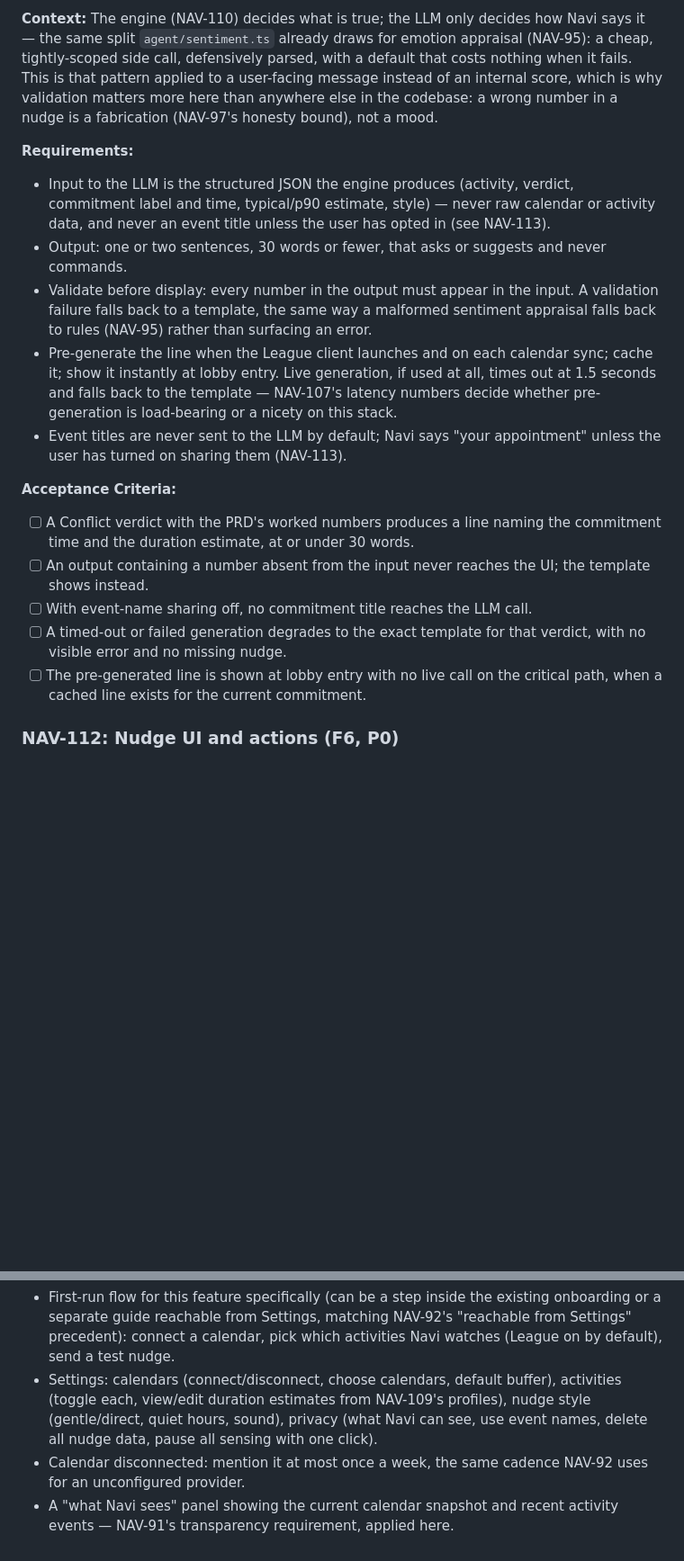
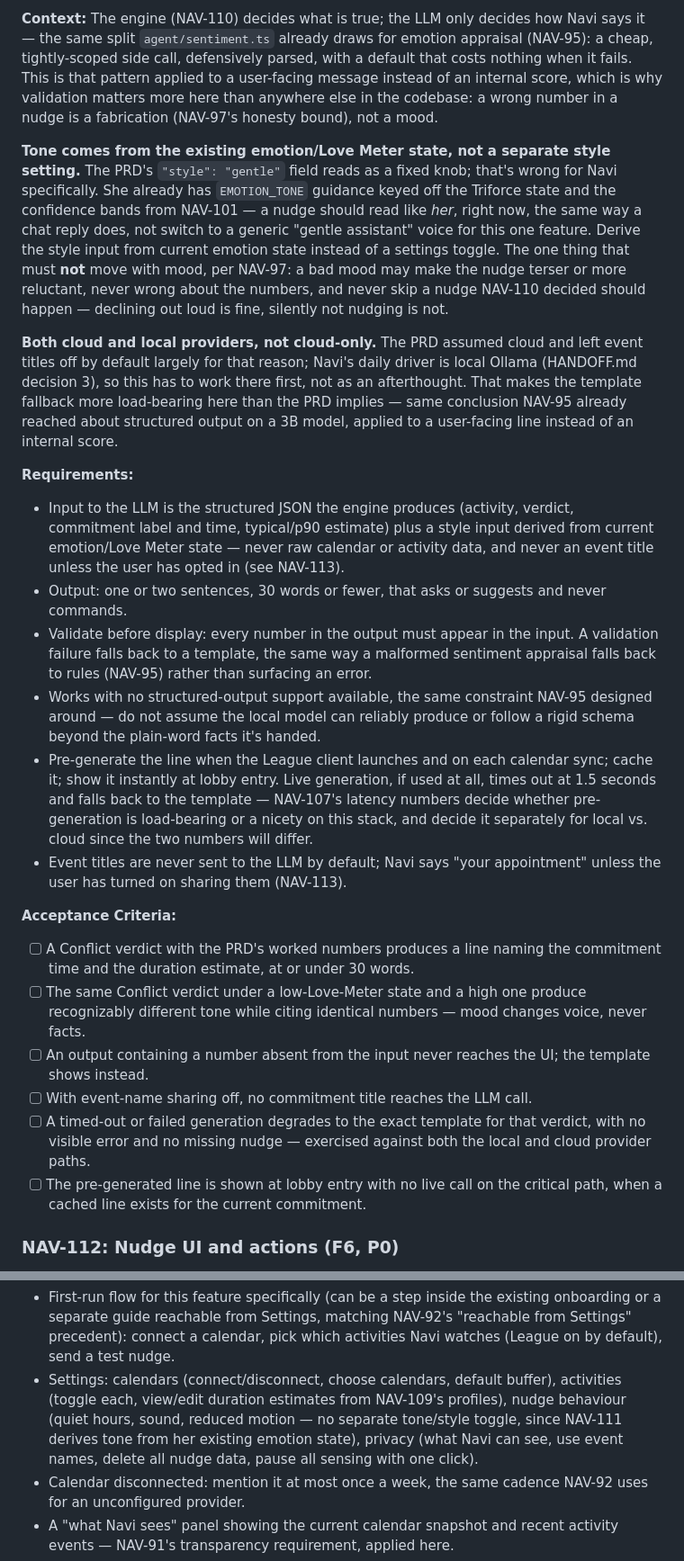
Before and after one commit to Ghigog/navi-agent, a Markdown page: backlog.md, 2 parts joined by grey strips. Shown at 90% size. GitHub-like rendering; blank space fills up the shorter version.

```diff
--- a/backlog.md
+++ b/backlog.md
@@ -1282,29 +1306,53 @@ applied to a user-facing message instead of an internal score, which is why vali
 here than anywhere else in the codebase: a wrong number in a nudge is a fabrication (NAV-97's
 honesty bound), not a mood.
 
+**Tone comes from the existing emotion/Love Meter state, not a separate style setting.** The PRD's
+`"style": "gentle"` field reads as a fixed knob; that's wrong for Navi specifically. She already
+has `EMOTION_TONE` guidance keyed off the Triforce state and the confidence bands from NAV-101 —
+a nudge should read like *her*, right now, the same way a chat reply does, not switch to a
+generic "gentle assistant" voice for this one feature. Derive the style input from current emotion
+state instead of a settings toggle. The one thing that must **not** move with mood, per NAV-97: a
+bad mood may make the nudge terser or more reluctant, never wrong about the numbers, and never
+skip a nudge NAV-110 decided should happen — declining out loud is fine, silently not nudging is
+not.
+
+**Both cloud and local providers, not cloud-only.** The PRD assumed cloud and left event titles off
+by default largely for that reason; Navi's daily driver is local Ollama (HANDOFF.md decision 3),
+so this has to work there first, not as an afterthought. That makes the template fallback more
+load-bearing here than the PRD implies — same conclusion NAV-95 already reached about structured
+output on a 3B model, applied to a user-facing line instead of an internal score.
+
 **Requirements:**
 - Input to the LLM is the structured JSON the engine produces (activity, verdict, commitment label
-  and time, typical/p90 estimate, style) — never raw calendar or activity data, and never an event
-  title unless the user has opted in (see NAV-113).
+  and time, typical/p90 estimate) plus a style input derived from current emotion/Love Meter state
+  — never raw calendar or activity data, and never an event title unless the user has opted in
+  (see NAV-113).
 - Output: one or two sentences, 30 words or fewer, that asks or suggests and never commands.
 - Validate before display: every number in the output must appear in the input. A validation
   failure falls back to a template, the same way a malformed sentiment appraisal falls back to
   rules (NAV-95) rather than surfacing an error.
+- Works with no structured-output support available, the same constraint NAV-95 designed around —
+  do not assume the local model can reliably produce or follow a rigid schema beyond the plain-word
+  facts it's handed.
 - Pre-generate the line when the League client launches and on each calendar sync; cache it; show
   it instantly at lobby entry. Live generation, if used at all, times out at 1.5 seconds and falls
   back to the template — NAV-107's latency numbers decide whether pre-generation is load-bearing or
-  a nicety on this stack.
+  a nicety on this stack, and decide it separately for local vs. cloud since the two numbers will
+  differ.
 - Event titles are never sent to the LLM by default; Navi says "your appointment" unless the user
   has turned on sharing them (NAV-113).
 
 **Acceptance Criteria:**
 - [ ] A Conflict verdict with the PRD's worked numbers produces a line naming the commitment time
       and the duration estimate, at or under 30 words.
+- [ ] The same Conflict verdict under a low-Love-Meter state and a high one produce recognizably
+      different tone while citing identical numbers — mood changes voice, never facts.
 - [ ] An output containing a number absent from the input never reaches the UI; the template shows
       instead.
 - [ ] With event-name sharing off, no commitment title reaches the LLM call.
 - [ ] A timed-out or failed generation degrades to the exact template for that verdict, with no
-      visible error and no missing nudge.
+      visible error and no missing nudge — exercised against both the local and cloud provider
+      paths.
 - [ ] The pre-generated line is shown at lobby entry with no live call on the critical path, when a
       cached line exists for the current commitment.
 
@@ -1361,9 +1409,10 @@ toggle instead of macOS permissions and the accessibility tree.
   connect a calendar, pick which activities Navi watches (League on by default), send a test
   nudge.
 - Settings: calendars (connect/disconnect, choose calendars, default buffer), activities (toggle
-  each, view/edit duration estimates from NAV-109's profiles), nudge style (gentle/direct, quiet
-  hours, sound), privacy (what Navi can see, use event names, delete all nudge data, pause all
-  sensing with one click).
+  each, view/edit duration estimates from NAV-109's profiles), nudge behaviour (quiet hours,
+  sound, reduced motion — no separate tone/style toggle, since NAV-111 derives tone from her
+  existing emotion state), privacy (what Navi can see, use event names, delete all nudge data,
+  pause all sensing with one click).
 - Calendar disconnected: mention it at most once a week, the same cadence NAV-92 uses for an
   unconfigured provider.
 - A "what Navi sees" panel showing the current calendar snapshot and recent activity events —
```
Also changed, not shown: other parts of backlog.md (+27 -3 lines).
